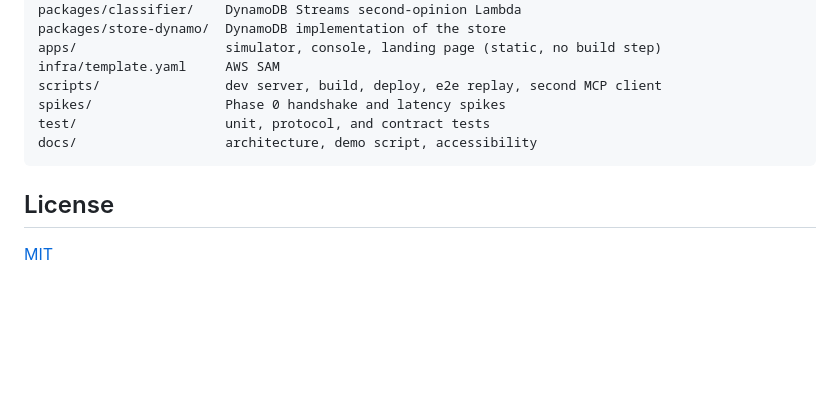
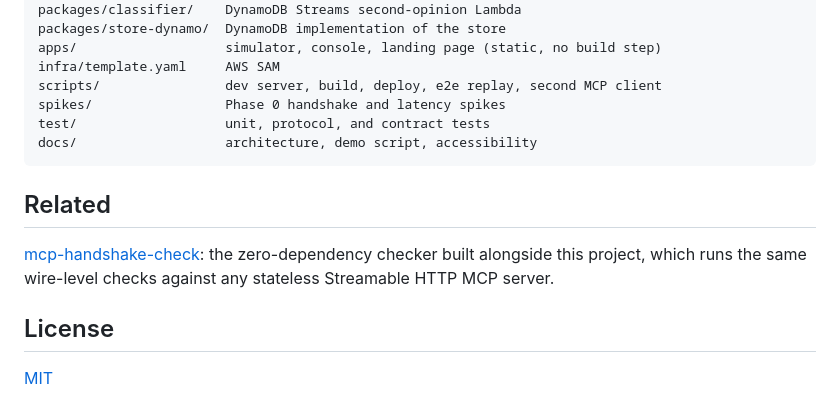
Before and after one commit to Juiccef/closed-loop, a Markdown page: README.md, the part around the change. GitHub-like rendering; blank space fills up the shorter version.

````diff
--- a/README.md
+++ b/README.md
@@ -183,6 +183,10 @@ test/                   unit, protocol, and contract tests
 docs/                   architecture, demo script, accessibility
 ```
 
+## Related
+
+[mcp-handshake-check](https://github.com/Juiccef/mcp-handshake-check): the zero-dependency checker built alongside this project, which runs the same wire-level checks against any stateless Streamable HTTP MCP server.
+
 ## License
 
 [MIT](LICENSE)
````
Also changed, not shown: SUBMISSION.md (+5 -5 lines).
